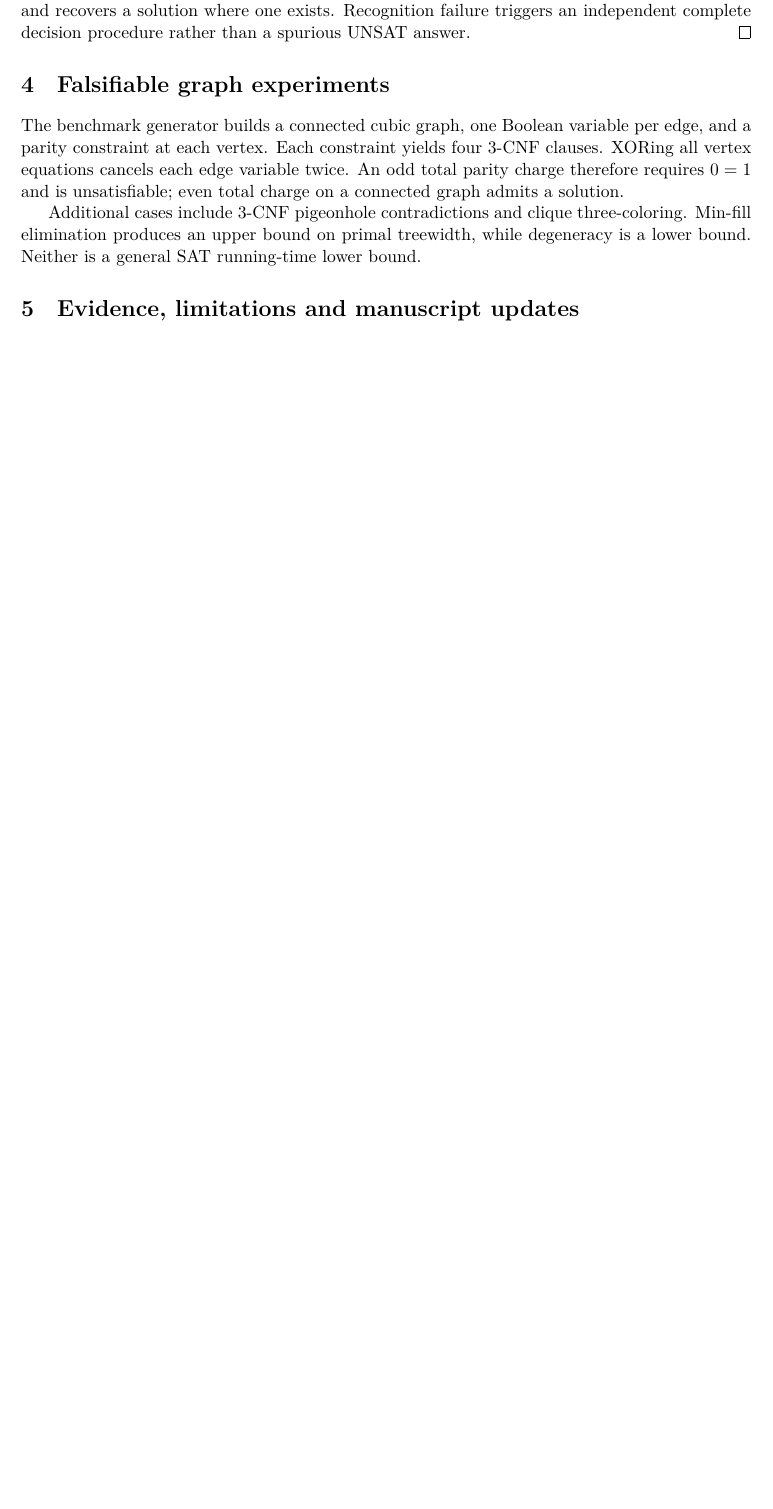
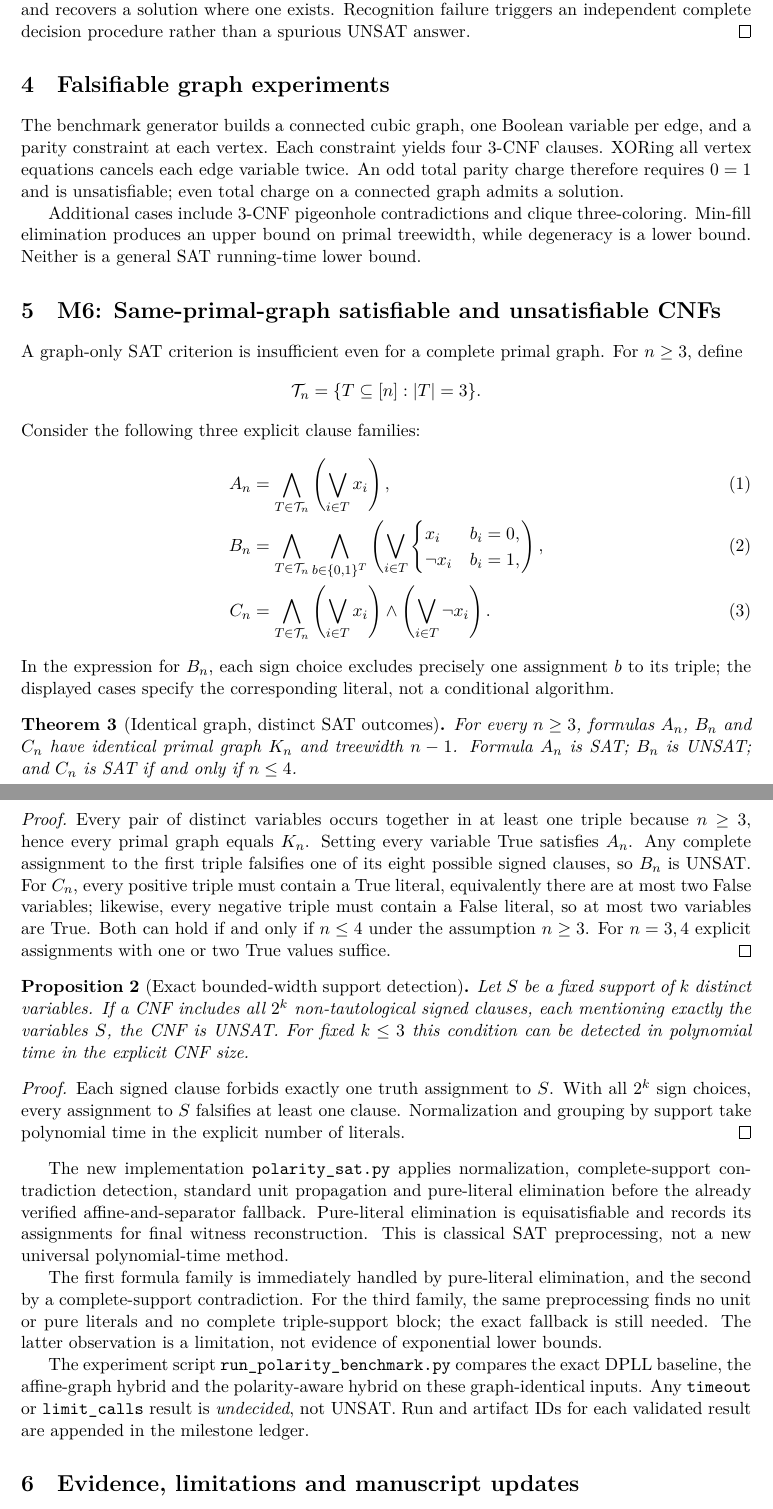
Before and after one commit to n0711/P_EQUALS_NP, a LaTeX paper (paper/structural-sat-milestones.tex): part of page 2 of 3 before the commit and two parts of pages 2 and 3 of 4 after it, the two joined at a grey line, cut so that both start at the same text, the shorter picture padded with empty space. Compiled offline with XeLaTeX.

Commit message:
paper(M6): formalize same-Kn SAT/UNSAT counterfamilies and polarity reductions

```diff
--- a/paper/structural-sat-milestones.tex
+++ b/paper/structural-sat-milestones.tex
@@ -8,7 +8,7 @@
 \newtheorem{proposition}{Proposition}
 \title{Graph-Theoretic Conditioning and Affine Recognition for Exact CNF-SAT}
 \author{Charalampos Nadiotis\\PELAOS Tech, Cyprus}
-\date{7 November 2026\\Working manuscript, milestone M5}
+\date{7 November 2026\\Working manuscript, milestone M6}
 \begin{document}
 \maketitle
 
@@ -108,6 +108,86 @@ clique three-coloring. Min-fill elimination produces an upper
 bound on primal treewidth, while degeneracy is a lower bound.
 Neither is a general SAT running-time lower bound.
 
+
+\section{M6: Same-primal-graph satisfiable and unsatisfiable CNFs}
+
+A graph-only SAT criterion is insufficient even for a complete primal graph.
+For $n\ge3$, define
+\[
+{\cal T}_n=\{T\subseteq[n]:|T|=3\}.
+\]
+Consider the following three explicit clause families:
+\begin{align}
+A_n &= \bigwedge_{T\in{\cal T}_n}
+          \left(\bigvee_{i\in T}x_i\right),\\
+B_n &= \bigwedge_{T\in{\cal T}_n}
+       \bigwedge_{b\in\{0,1\}^{T}}
+        \left(\bigvee_{i\in T}
+          \begin{cases}x_i&b_i=0,\\\neg x_i&b_i=1,\end{cases}\right),\\
+C_n &= \bigwedge_{T\in{\cal T}_n}
+       \left(\bigvee_{i\in T}x_i\right)
+       \wedge\left(\bigvee_{i\in T}\neg x_i\right).
+\end{align}
+In the expression for $B_n$, each sign choice excludes precisely
+one assignment $b$ to its triple; the displayed cases specify
+the corresponding literal, not a conditional algorithm.
+
+\begin{theorem}[Identical graph, distinct SAT outcomes]
+For every $n\ge3$, formulas $A_n$, $B_n$ and $C_n$ have
+identical primal graph $K_n$ and treewidth $n-1$.
+Formula $A_n$ is SAT; $B_n$ is UNSAT; and
+$C_n$ is SAT if and only if $n\le4$.
+\end{theorem}
+\begin{proof}
+Every pair of distinct variables occurs together in at least
+one triple because $n\ge3$, hence every primal graph equals
+$K_n$. Setting every variable True satisfies $A_n$.
+Any complete assignment to the first triple falsifies one of
+its eight possible signed clauses, so $B_n$ is UNSAT.
+For $C_n$, every positive triple must contain a True literal,
+equivalently there are at most two False variables; likewise,
+every negative triple must contain a False literal, so at most
+two variables are True. Both can hold if and only if $n\le4$
+under the assumption $n\ge3$. For $n=3,4$ explicit
+assignments with one or two True values suffice.
+\end{proof}
+
+\begin{proposition}[Exact bounded-width support detection]
+Let $S$ be a fixed support of $k$ distinct variables.
+If a CNF includes all $2^k$ non-tautological signed clauses,
+each mentioning exactly the variables $S$, the CNF is UNSAT.
+For fixed $k\le3$ this condition can be detected in polynomial
+time in the explicit CNF size.
+\end{proposition}
+\begin{proof}
+Each signed clause forbids exactly one truth assignment to $S$.
+With all $2^k$ sign choices, every assignment to $S$ falsifies
+at least one clause. Normalization and grouping by support
+take polynomial time in the explicit number of literals.
+\end{proof}
+
+The new implementation \texttt{polarity\_sat.py} applies
+normalization, complete-support contradiction detection,
+standard unit propagation and pure-literal elimination before
+the already verified affine-and-separator fallback. Pure-literal
+elimination is equisatisfiable and records its assignments
+for final witness reconstruction. This is classical SAT
+preprocessing, not a new universal polynomial-time method.
+
+The first formula family is immediately handled by pure-literal
+elimination, and the second by a complete-support contradiction.
+For the third family, the same preprocessing finds no unit
+or pure literals and no complete triple-support block;
+the exact fallback is still needed. The latter observation
+is a limitation, not evidence of exponential lower bounds.
+
+The experiment script \texttt{run\_polarity\_benchmark.py}
+compares the exact DPLL baseline, the affine-graph hybrid and
+the polarity-aware hybrid on these graph-identical inputs.
+Any \texttt{timeout} or \texttt{limit\_calls} result is
+\emph{undecided}, not UNSAT. Run and artifact IDs for each
+validated result are appended in the milestone ledger.
+
 \section{Evidence, limitations and manuscript updates}
 The cumulative research log is
 \texttt{RESEARCH\_MILESTONES.md}. Milestones M3 and M4 contain
```
